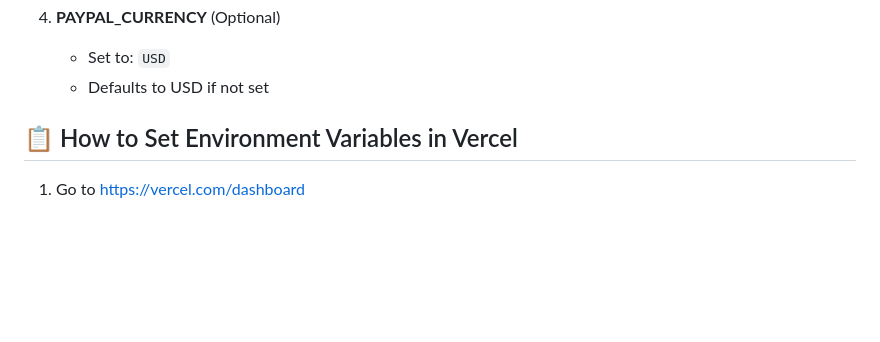
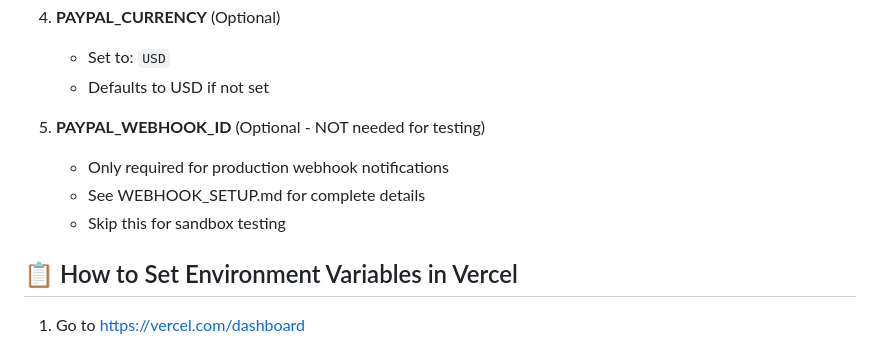
Before and after one commit to anthonymillwater2-creator/Shortform32, a Markdown page: PAYPAL_SANDBOX_SETUP.md, the part around the change. Drawn GitHub-style; blank space fills up the shorter version.

```diff
--- a/PAYPAL_SANDBOX_SETUP.md
+++ b/PAYPAL_SANDBOX_SETUP.md
@@ -23,6 +23,11 @@ You MUST set these environment variables in your Vercel project dashboard:
 4. **PAYPAL_CURRENCY** (Optional)
    - Set to: `USD`
    - Defaults to USD if not set
+
+5. **PAYPAL_WEBHOOK_ID** (Optional - NOT needed for testing)
+   - Only required for production webhook notifications
+   - See WEBHOOK_SETUP.md for complete details
+   - Skip this for sandbox testing
 
 ## 📋 How to Set Environment Variables in Vercel
 
```
Also changed, not shown: QUICK_TEST_CHECKLIST.md (+3 -1 lines), WEBHOOK_SETUP.md (added, +161 -0 lines).
